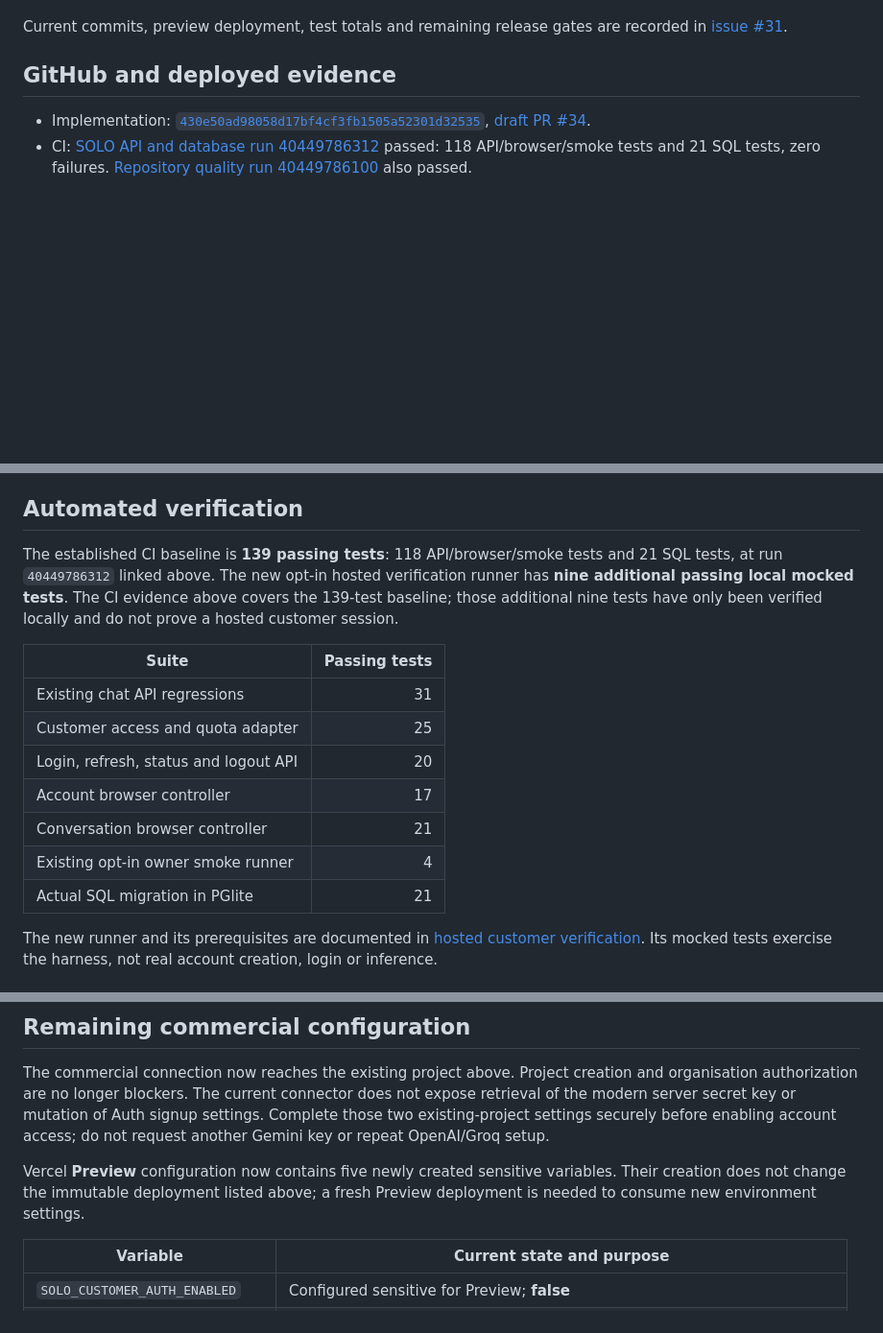
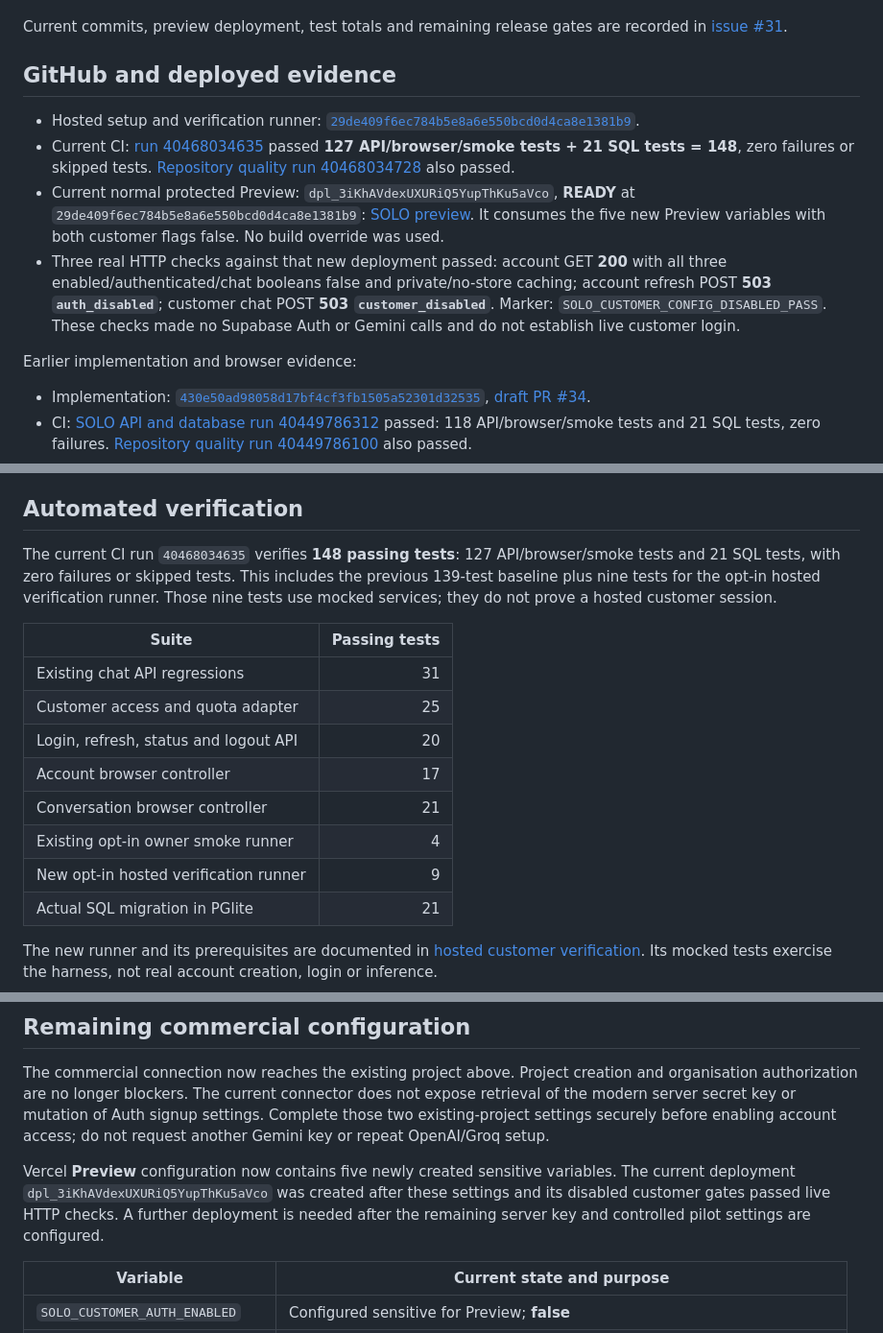
Before and after one commit to joshuawayzwright/ai-download-center, a Markdown page: docs/SOLO-CUSTOMER-ACCESS-2026-10-27.md, 3 parts joined by grey strips. Shown at 96% size. Drawn GitHub-style; blank space fills up the shorter version.

Commit message:
Record verified hosted setup, preview gates and 148 passing checks

```diff
--- a/docs/SOLO-CUSTOMER-ACCESS-2026-10-27.md
+++ b/docs/SOLO-CUSTOMER-ACCESS-2026-10-27.md
@@ -21,6 +21,13 @@ Current commits, preview deployment, test totals and remaining release gates are
 recorded in [issue #31](https://github.com/joshuawayzwright/ai-download-center/issues/31).
 
 ## GitHub and deployed evidence
+
+- Hosted setup and verification runner: [`29de409f6ec784b5e8a6e550bcd0d4ca8e1381b9`](https://github.com/joshuawayzwright/ai-download-center/commit/29de409f6ec784b5e8a6e550bcd0d4ca8e1381b9).
+- Current CI: [run 40468034635](https://github.com/joshuawayzwright/ai-download-center/actions/runs/40468034635) passed **127 API/browser/smoke tests + 21 SQL tests = 148**, zero failures or skipped tests. [Repository quality run 40468034728](https://github.com/joshuawayzwright/ai-download-center/actions/runs/40468034728) also passed.
+- Current normal protected Preview: `dpl_3iKhAVdexUXURiQ5YupThKu5aVco`, **READY** at `29de409f6ec784b5e8a6e550bcd0d4ca8e1381b9`: [SOLO preview](https://solo-provider-industrial-3weap1tym-wrightwayz.vercel.app/solo-ai.html#conversation). It consumes the five new Preview variables with both customer flags false. No build override was used.
+- Three real HTTP checks against that new deployment passed: account GET **200** with all three enabled/authenticated/chat booleans false and private/no-store caching; account refresh POST **503 `auth_disabled`**; customer chat POST **503 `customer_disabled`**. Marker: `SOLO_CUSTOMER_CONFIG_DISABLED_PASS`. These checks made no Supabase Auth or Gemini calls and do not establish live customer login.
+
+Earlier implementation and browser evidence:
 
 - Implementation: [`430e50ad98058d17bf4cf3fb1505a52301d32535`](https://github.com/joshuawayzwright/ai-download-center/commit/430e50ad98058d17bf4cf3fb1505a52301d32535), [draft PR #34](https://github.com/joshuawayzwright/ai-download-center/pull/34).
 - CI: [SOLO API and database run 40449786312](https://github.com/joshuawayzwright/ai-download-center/actions/runs/40449786312) passed: 118 API/browser/smoke tests and 21 SQL tests, zero failures. [Repository quality run 40449786100](https://github.com/joshuawayzwright/ai-download-center/actions/runs/40449786100) also passed.
@@ -131,11 +138,11 @@ Supabase's own signup endpoint.
 
 ## Automated verification
 
-The established CI baseline is **139 passing tests**: 118 API/browser/smoke tests
-and 21 SQL tests, at run `40449786312` linked above. The new opt-in hosted
-verification runner has **nine additional passing local mocked tests**. The CI
-evidence above covers the 139-test baseline; those additional nine tests have
-only been verified locally and do not prove a hosted customer session.
+The current CI run `40468034635` verifies **148 passing tests**: 127
+API/browser/smoke tests and 21 SQL tests, with zero failures or skipped tests.
+This includes the previous 139-test baseline plus nine tests for the opt-in
+hosted verification runner. Those nine tests use mocked services; they do not
+prove a hosted customer session.
 
 | Suite | Passing tests |
 | --- | ---: |
@@ -145,6 +152,7 @@ only been verified locally and do not prove a hosted customer session.
 | Account browser controller | 17 |
 | Conversation browser controller | 21 |
 | Existing opt-in owner smoke runner | 4 |
+| New opt-in hosted verification runner | 9 |
 | Actual SQL migration in PGlite | 21 |
 
 The new runner and its prerequisites are documented in
@@ -191,8 +199,10 @@ before enabling account access; do not request another Gemini key or repeat
 OpenAI/Groq setup.
 
 Vercel **Preview** configuration now contains five newly created sensitive
-variables. Their creation does not change the immutable deployment listed above;
-a fresh Preview deployment is needed to consume new environment settings.
+variables. The current deployment `dpl_3iKhAVdexUXURiQ5YupThKu5aVco` was created
+after these settings and its disabled customer gates passed live HTTP checks.
+A further deployment is needed after the remaining server key and controlled
+pilot settings are configured.
 
 | Variable | Current state and purpose |
 | --- | --- |
```
Also changed, not shown: docs/COMMERCIAL-LAUNCH-BLOCKERS-2026-10-27.md (+1 -1 lines).
